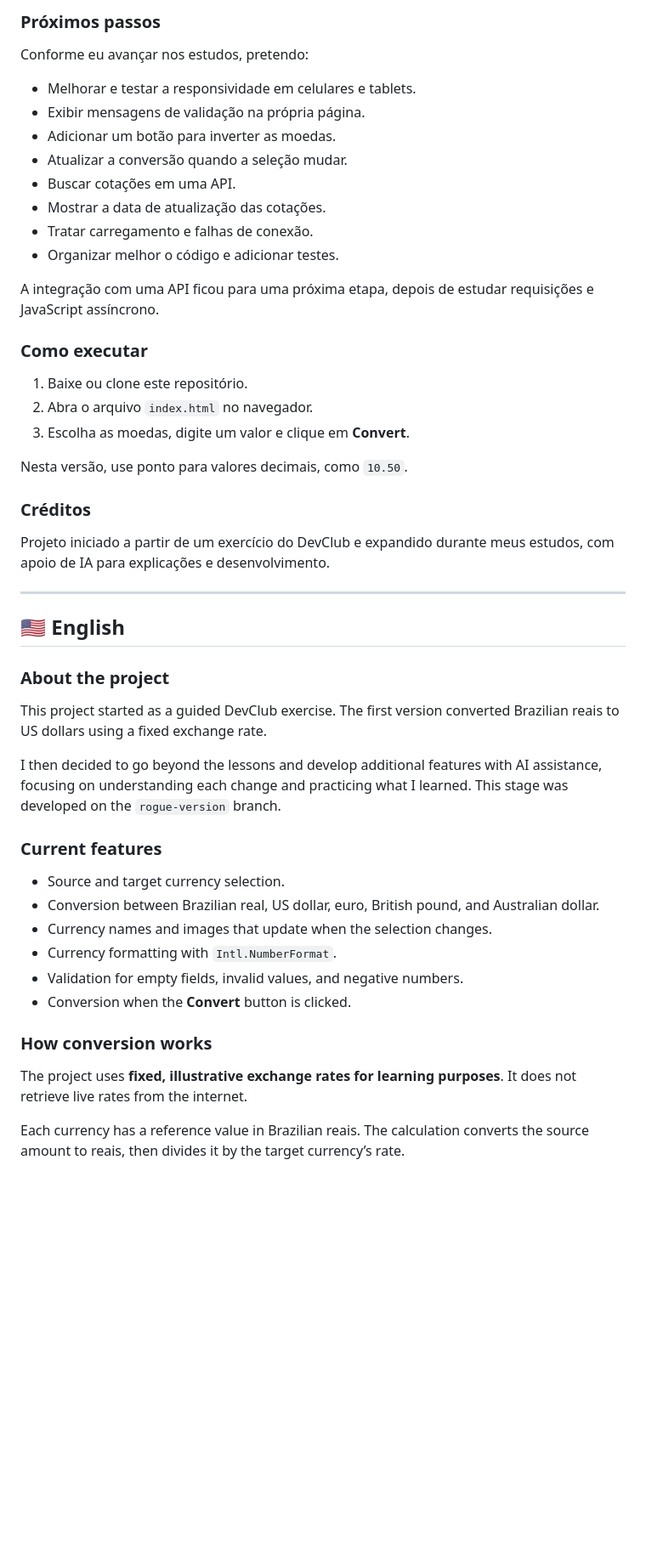
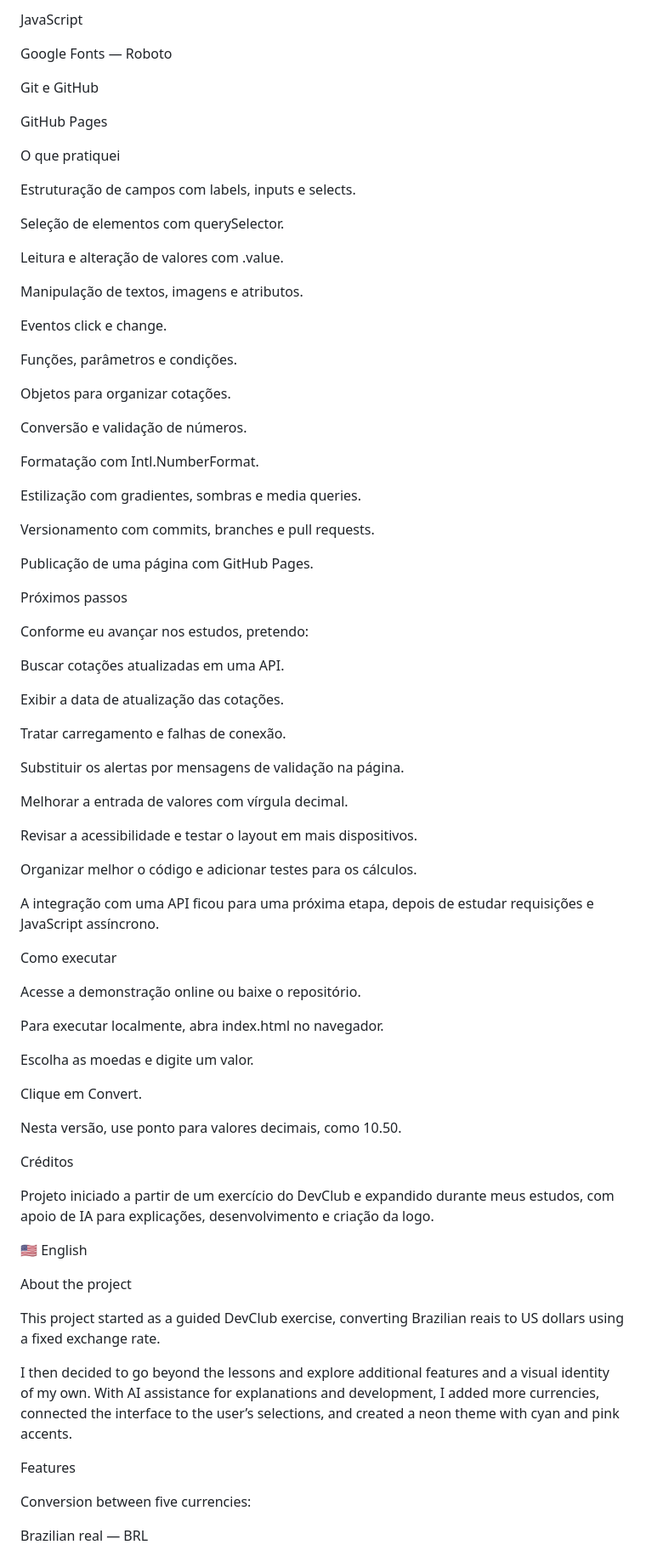
Before and after one commit to brunohsantana-dev/currency-converter, a Markdown page: README.md, the part around one of its changes. Shown at 85% size. Rendered like a GitHub page; blank space fills up the shorter version.

```diff
--- a/README.md
+++ b/README.md
@@ -59,53 +79,85 @@ Valor convertido = valor em reais ÷ cotação do destino
 
-### Próximos passos
+JavaScript
+
+Google Fonts — Roboto
+
+Git e GitHub
+
+GitHub Pages
+
+O que pratiquei
+
+Estruturação de campos com labels, inputs e selects.
+
+Seleção de elementos com querySelector.
+
+Leitura e alteração de valores com .value.
+
+Manipulação de textos, imagens e atributos.
+
+Eventos click e change.
+
+Funções, parâmetros e condições.
+
+Objetos para organizar cotações.
+
+Conversão e validação de números.
+
+Formatação com Intl.NumberFormat.
+
+Estilização com gradientes, sombras e media queries.
+
+Versionamento com commits, branches e pull requests.
+
+Publicação de uma página com GitHub Pages.
+
+Próximos passos
 
 Conforme eu avançar nos estudos, pretendo:
 
-- Melhorar e testar a responsividade em celulares e tablets.
-- Exibir mensagens de validação na própria página.
-- Adicionar um botão para inverter as moedas.
-- Atualizar a conversão quando a seleção mudar.
-- Buscar cotações em uma API.
-- Mostrar a data de atualização das cotações.
-- Tratar carregamento e falhas de conexão.
-- Organizar melhor o código e adicionar testes.
+Buscar cotações atualizadas em uma API.
+
+Exibir a data de atualização das cotações.
+
+Tratar carregamento e falhas de conexão.
+
+Substituir os alertas por mensagens de validação na página.
+
+Melhorar a entrada de valores com vírgula decimal.
+
+Revisar a acessibilidade e testar o layout em mais dispositivos.
+
+Organizar melhor o código e adicionar testes para os cálculos.
 
 A integração com uma API ficou para uma próxima etapa, depois de estudar requisições e JavaScript assíncrono.
 
-### Como executar
+Como executar
 
-1. Baixe ou clone este repositório.
-2. Abra o arquivo `index.html` no navegador.
-3. Escolha as moedas, digite um valor e clique em **Convert**.
+Acesse a demonstração online ou baixe o repositório.
 
-Nesta versão, use ponto para valores decimais, como `10.50`.
+Para executar localmente, abra index.html no navegador.
 
-### Créditos
+Escolha as moedas e digite um valor.
 
-Projeto iniciado a partir de um exercício do DevClub e expandido durante meus estudos, com apoio de IA para explicações e desenvolvimento.
+Clique em Convert.
 
----
+Nesta versão, use ponto para valores decimais, como 10.50.
 
-## 🇺🇸 English
+Créditos
 
-### About the project
+Projeto iniciado a partir de um exercício do DevClub e expandido durante meus estudos, com apoio de IA para explicações, desenvolvimento e criação da logo.
 
-This project started as a guided DevClub exercise. The first version converted Brazilian reais to US dollars using a fixed exchange rate.
+🇺🇸 English
 
-I then decided to go beyond the lessons and develop additional features with AI assistance, focusing on understanding each change and practicing what I learned. This stage was developed on the `rogue-version` branch.
+About the project
 
-### Current features
+This project started as a guided DevClub exercise, converting Brazilian reais to US dollars using a fixed exchange rate.
 
-- Source and target currency selection.
-- Conversion between Brazilian real, US dollar, euro, British pound, and Australian dollar.
-- Currency names and images that update when the selection changes.
-- Currency formatting with `Intl.NumberFormat`.
-- Validation for empty fields, invalid values, and negative numbers.
-- Conversion when the **Convert** button is clicked.
+I then decided to go beyond the lessons and explore additional features and a visual identity of my own. With AI assistance for explanations and development, I added more currencies, connected the interface to the user’s selections, and created a neon theme with cyan and pink accents.
 
-### How conversion works
+Features
 
-The project uses **fixed, illustrative exchange rates for learning purposes**. It does not retrieve live rates from the internet.
+Conversion between five currencies:
 
-Each currency has a reference value in Brazilian reais. The calculation converts the source amount to reais, then divides it by the target currency’s rate.
+Brazilian real — BRL
 
```
Also changed, not shown: other parts of README.md (+167 -73 lines).
